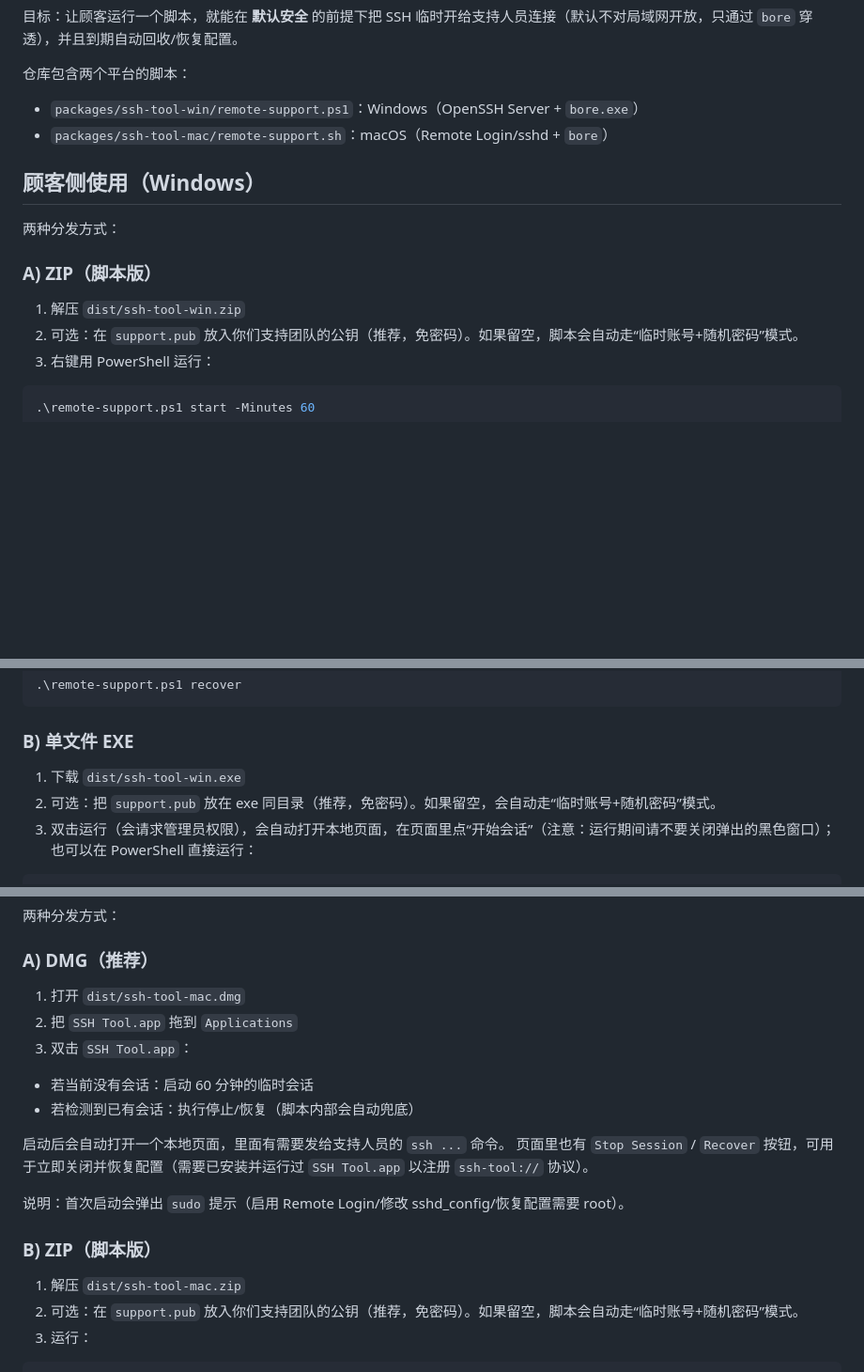
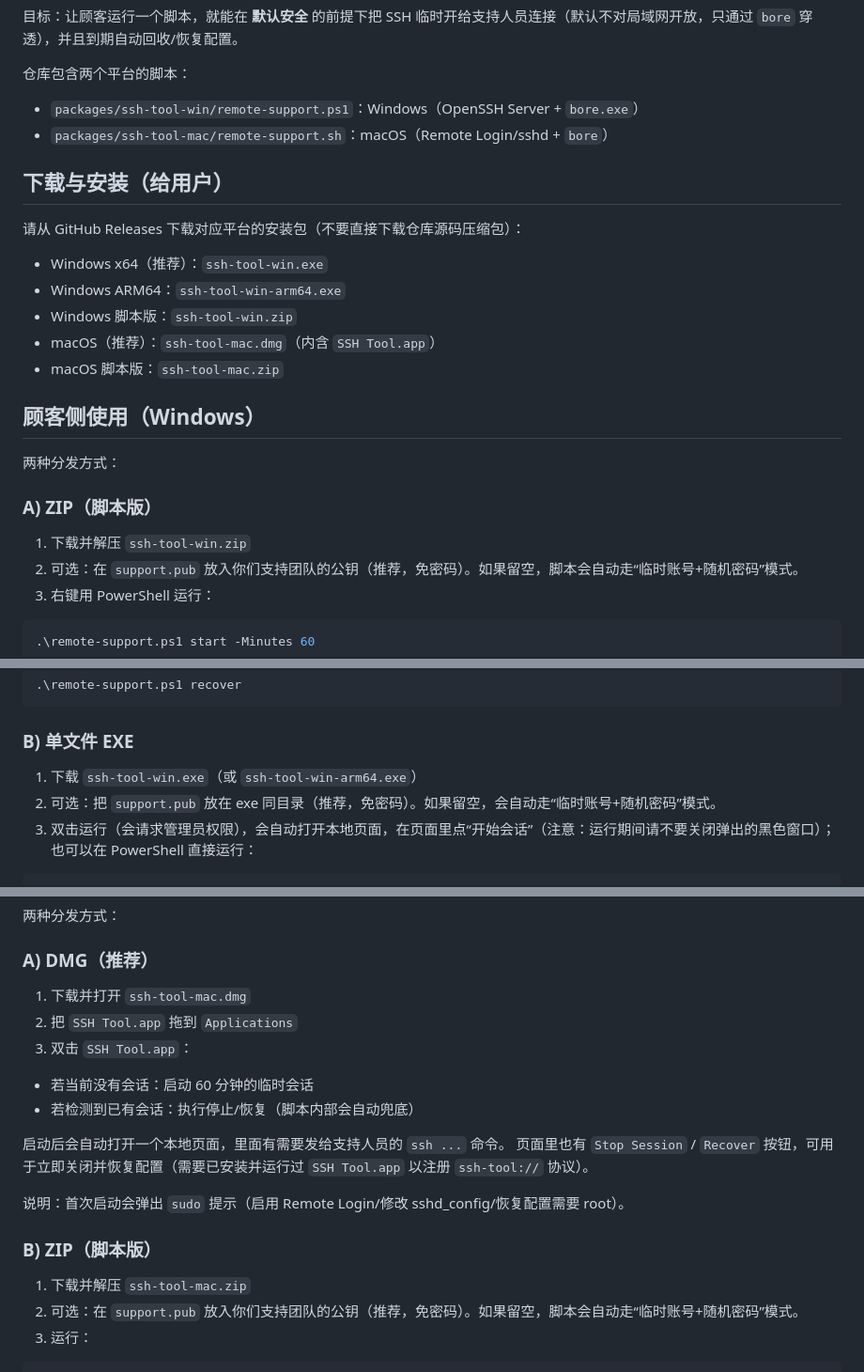
Before and after one commit to shopeetw225-byte/ssh-tool, a Markdown page: README.md, 3 parts joined by grey strips. Shown at 94% size. GitHub-like rendering; blank space fills up the shorter version.

Commit message:
docs: clarify release installers

```diff
--- a/README.md
+++ b/README.md
@@ -7,13 +7,23 @@
 - `packages/ssh-tool-win/remote-support.ps1`：Windows（OpenSSH Server + `bore.exe`）
 - `packages/ssh-tool-mac/remote-support.sh`：macOS（Remote Login/sshd + `bore`）
 
+## 下载与安装（给用户）
+
+请从 GitHub Releases 下载对应平台的安装包（不要直接下载仓库源码压缩包）：
+
+- Windows x64（推荐）：`ssh-tool-win.exe`
+- Windows ARM64：`ssh-tool-win-arm64.exe`
+- Windows 脚本版：`ssh-tool-win.zip`
+- macOS（推荐）：`ssh-tool-mac.dmg`（内含 `SSH Tool.app`）
+- macOS 脚本版：`ssh-tool-mac.zip`
+
 ## 顾客侧使用（Windows）
 
 两种分发方式：
 
 ### A) ZIP（脚本版）
 
-1. 解压 `dist/ssh-tool-win.zip`
+1. 下载并解压 `ssh-tool-win.zip`
 2. 可选：在 `support.pub` 放入你们支持团队的公钥（推荐，免密码）。如果留空，脚本会自动走“临时账号+随机密码”模式。
 3. 右键用 PowerShell 运行：
 
@@ -43,7 +53,7 @@
 
 ### B) 单文件 EXE
 
-1. 下载 `dist/ssh-tool-win.exe`
+1. 下载 `ssh-tool-win.exe`（或 `ssh-tool-win-arm64.exe`）
 2. 可选：把 `support.pub` 放在 exe 同目录（推荐，免密码）。如果留空，会自动走“临时账号+随机密码”模式。
 3. 双击运行（会请求管理员权限），会自动打开本地页面，在页面里点“开始会话”（注意：运行期间请不要关闭弹出的黑色窗口）；也可以在 PowerShell 直接运行：
 
@@ -66,7 +76,7 @@
 
 ### A) DMG（推荐）
 
-1. 打开 `dist/ssh-tool-mac.dmg`
+1. 下载并打开 `ssh-tool-mac.dmg`
 2. 把 `SSH Tool.app` 拖到 `Applications`
 3. 双击 `SSH Tool.app`：
 
@@ -80,7 +90,7 @@
 
 ### B) ZIP（脚本版）
 
-1. 解压 `dist/ssh-tool-mac.zip`
+1. 下载并解压 `ssh-tool-mac.zip`
 2. 可选：在 `support.pub` 放入你们支持团队的公钥（推荐，免密码）。如果留空，脚本会自动走“临时账号+随机密码”模式。
 3. 运行：
 
```
